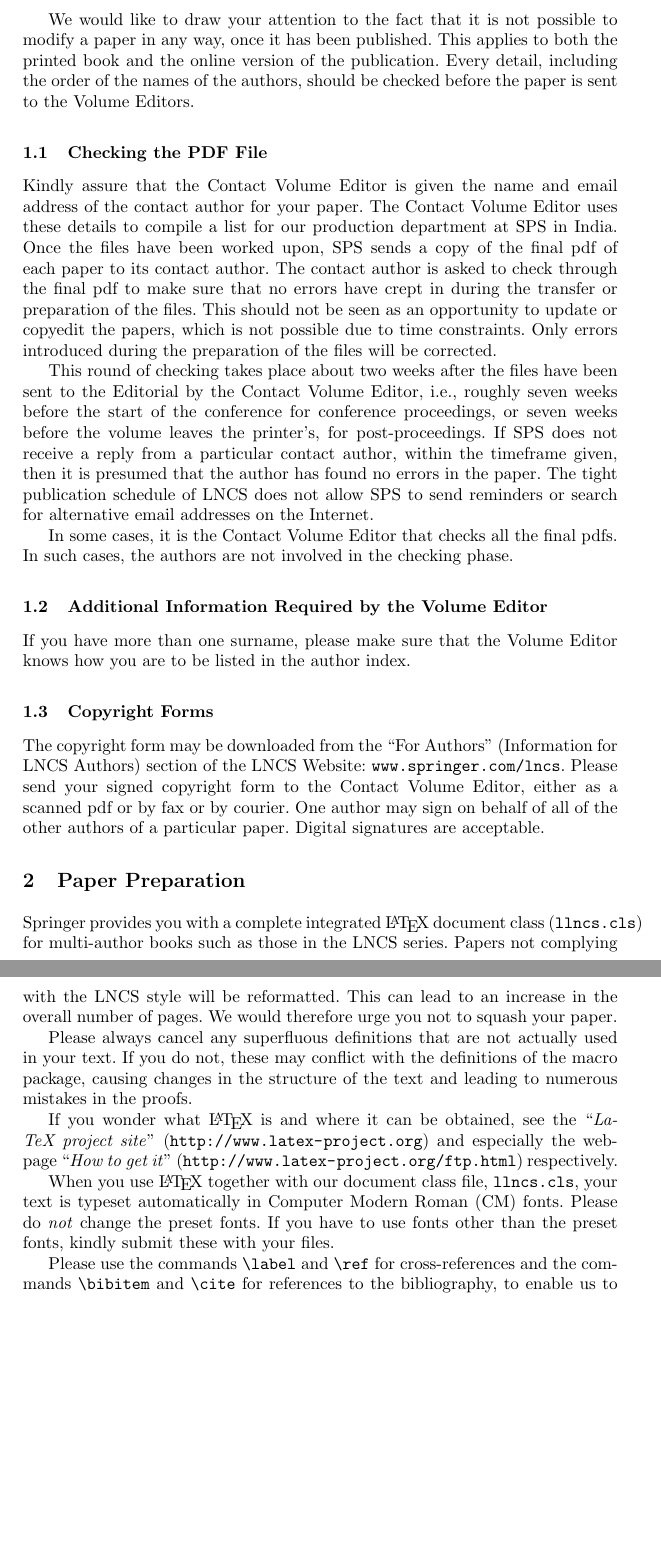
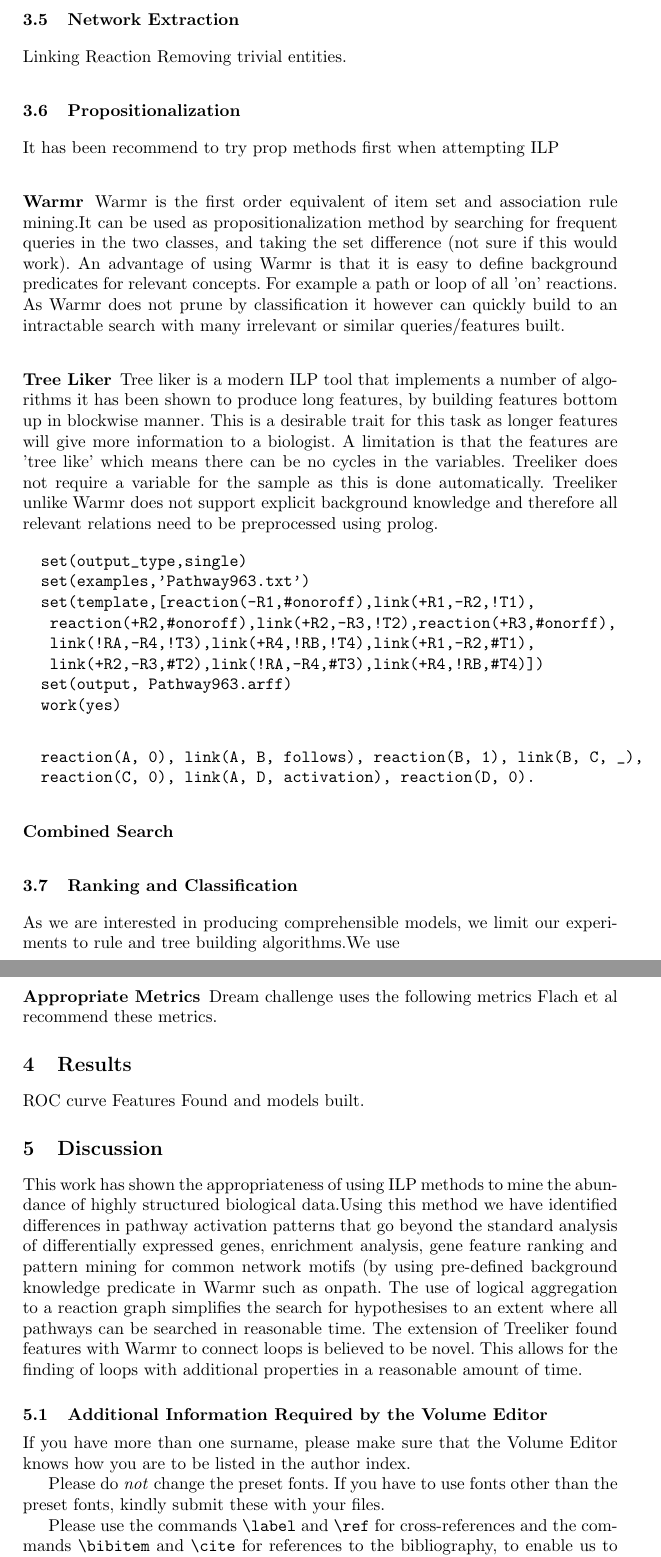
Before and after one commit to samwalrus/reactome_project, a LaTeX thesis (reports/my_paper.tex): two parts of pages 2 and 3 of 8 before the commit and two parts of pages 4 and 5 of 10 after it, joined at a grey line, cut at the place of the change, the shorter picture padded with empty space. Compiled offline with pdfLaTeX.

Commit message:
Using springer template

```diff
--- a/reports/my_paper.tex
+++ b/reports/my_paper.tex
@@ -21,11 +21,11 @@
 \usepackage{amssymb}
 \setcounter{tocdepth}{3}
 \usepackage{graphicx}
+\usepackage{cite}
+\usepackage{url}
+\urldef{\mailsa}\path|{samuel.neaves}@kcl.ac.uk|
 
-\usepackage{url}
-\urldef{\mailsa}\path|{alfred.hofmann, ursula.barth, ingrid.haas, frank.holzwarth,|
-\urldef{\mailsb}\path|anna.kramer, leonie.kunz, christine.reiss, nicole.sator,|
-\urldef{\mailsc}\path|erika.siebert-cole, peter.strasser, lncs}@springer.com|
+
 \newcommand{\keywords}[1]{\par\addvspace\baselineskip
 \noindent\keywordname\enspace\ignorespaces#1}
 
@@ -111,32 +87,10 @@ paper.
 
-We would like to draw your attention to the fact that it is not possible
-to modify a paper in any way, once it has been published. This applies
-to both the printed book and the online version of the publication.
-Every detail, including the order of the names of the authors, should
-be checked before the paper is sent to the Volume Editors.
+Whether researchers have identified a list of genes through differential expression analysis or by taking top features from a classification model, they have yet to take into account known relations between the genes. Therefore  a common next step is for researchers to look for connections between these genes, for example by performing Gene Set Enrichment Analysis(GSEA). These gene sets define a relation between the genes,  examples of gene sets include: functionally defined sets, cellular location defined sets, pathway defined sets, or network defined topological sets (These can be identified by community detection in a gene-network).
 
-\subsection{Checking the PDF File}
+Past ILP research has integrated the two steps of finding differently expressed genes and GSEA by using relational subgroup discovery. These have used the hierarchical Gene Ontology to relate genes and has the advantage of being able to construct novel sets by sharing variables across predicates that define the set. Other ways researchers have tried to use known relations include simple attempts to aggregate across the set of genes by taking an average expression or other measure such as the SVD, see X for a review of these methods.  In most of these methods it is common to ignore the detailed relations between entities in a pathway, the pathway is treated as an unstructured collection of genes. Only do topologically defined sets take advantage of any known internal relations. But often these create crude clusters of genes, and do not follow biological intuition of information flow through the pathway.In addition the chosen network representation is often inappropriate for pathway analysis because of the problem discussed in [X].
 
-Kindly assure that the Contact Volume Editor is given the name and email
-address of the contact author for your paper. The Contact Volume Editor
-uses these details to compile a list for our production department at
-SPS in India. Once the files have been worked upon, SPS sends a copy of
-the final pdf of each paper to its contact author. The contact author is
-asked to check through the final pdf to make sure that no errors have
-crept in during the transfer or preparation of the files. This should
-not be seen as an opportunity to update or copyedit the papers, which is
-not possible due to time constraints. Only errors introduced during the
-preparation of the files will be corrected.
+Therefore a major limitation of the current approaches is that the models constructed are limited to being constructed from either genes or crude aggregates of sets of genes. But biological researchers are not only interested in lists of genes expression difference and how those genes in particular relate. More general pathway activation patterns are also of interest. Two examples are consistency modelling and network motif finding.
+In consistency modelling the pattern depicted in figure 1 is matched against gene regulatory networks to check for consistency and Answer Set Programming techniques are used to amend the pathways to remove the inconsistency. Similar work has been done in ILP where biological pathways have been constructed and amended.
 
-This round of checking takes place about two weeks after the files have
-been sent to the Editorial by the Contact Volume Editor, i.e., roughly
-seven weeks before the start of the conference for conference
-proceedings, or seven weeks before the volume leaves the printer's, for
-post-proceedings. If SPS does not receive a reply from a particular
-contact author, within the timeframe given, then it is presumed that the
-author has found no errors in the paper. The tight publication schedule
-of LNCS does not allow SPS to send reminders or search for alternative
-email addresses on the Internet.
+In conventional network motif finding, again the biological intuition of information flow is ignored and it uncommon to either take into account the class of the network sample or to include uninstantiated variables in the search for patterns.
 
-In some cases, it is the Contact Volume Editor that checks all the final
-pdfs. In such cases, the authors are not involved in the checking phase.
@@ -143,39 +122,60 @@ pdfs. In such cases, the authors are not involved in the checking phase.
+\subsection{Network Extraction}
+Linking Reaction Removing trivial entities.
+\subsection{Propositionalization}
+It has been recommend to try prop methods first when attempting ILP
+\subsubsection{Warmr}
+Warmr is the first order equivalent of item set and association rule mining.It can be used as propositionalization method by searching for frequent queries in the two classes, and taking the set difference (not sure if this would work). An advantage of using Warmr is that it is easy to define background predicates for relevant concepts. For example a path or loop of all 'on' reactions. As Warmr does not prune by classification it however can quickly build to an intractable search with many irrelevant or similar queries/features built.
+
+\subsubsection{Tree Liker}
+Tree liker is a modern ILP tool that implements a number of algorithms it has been shown to produce long features, by building features bottom up in blockwise manner. This is a desirable trait for  this task as longer features will give more information to a biologist. A limitation is that the features are 'tree like' which means there can be no cycles in the variables.
+Treeliker does not require a variable for the sample as this is done automatically. Treeliker unlike Warmr does not support explicit background knowledge and therefore all relevant relations need to be preprocessed using prolog.
+
+\noindent
+%\it{Illustrative Tree Liker Template}
+\begin{verbatim}
+  set(output_type,single)
+  set(examples,'Pathway963.txt')
+  set(template,[reaction(-R1,#onoroff),link(+R1,-R2,!T1),
+   reaction(+R2,#onoroff),link(+R2,-R3,!T2),reaction(+R3,#onorff),
+   link(!RA,-R4,!T3),link(+R4,!RB,!T4),link(+R1,-R2,#T1),
+   link(+R2,-R3,#T2),link(!RA,-R4,#T3),link(+R4,!RB,#T4)])
+  set(output, Pathway963.arff)
+  work(yes)
+\end{verbatim}
+
+\noindent
+%\it{Example Tree Liker found feature}
+\begin{verbatim}
+  reaction(A, 0), link(A, B, follows), reaction(B, 1), link(B, C, _),
+  reaction(C, 0), link(A, D, activation), reaction(D, 0).
+\end{verbatim}
+
+
+
+\subsubsection{Combined Search}
+
+\subsection{Ranking and Classification}
+As we are interested in producing comprehensible models, we limit our experiments to rule and tree building algorithms.We use
+\subsubsection{Appropriate Metrics}
+Dream challenge uses the following metrics
+Flach et al recommend these metrics.
+
+\section{Results}
+ROC curve
+Features Found and models built.
+\section{Discussion}
+This work has shown the appropriateness of using ILP methods to mine the abundance of highly structured biological data.Using this method we have identified differences in pathway activation patterns that go beyond the standard analysis of differentially expressed genes, enrichment analysis, gene feature ranking and pattern mining for common network motifs (by using pre-defined background knowledge predicate in Warmr such as onpath. The use of logical aggregation to a  reaction graph simplifies the search for hypothesises to an extent where all pathways can be searched in reasonable time. The extension of Treeliker found features with Warmr to connect loops is believed to be novel. This allows for the finding of loops with additional properties in a reasonable amount of time.
+
+
 
 \subsection{Additional Information Required by the Volume Editor}
 
 If you have more than one surname, please make sure that the Volume Editor
 knows how you are to be listed in the author index.
 
-\subsection{Copyright Forms}
 
-The copyright form may be downloaded from the ``For Authors"
-(Information for LNCS Authors) section of the LNCS Website:
-\texttt{www.springer.com/lncs}. Please send your signed copyright form
-to the Contact Volume Editor, either as a scanned pdf or by fax or by
-courier. One author may sign on behalf of all of the other authors of a
-particular paper. Digital signatures are acceptable.
 
-\section{Paper Preparation}
 
-Springer provides you with a complete integrated \LaTeX{} document class
-(\texttt{llncs.cls}) for multi-author books such as those in the LNCS
-series. Papers not complying with the LNCS style will be reformatted.
-This can lead to an increase in the overall number of pages. We would
-therefore urge you not to squash your paper.
-
-Please always cancel any superfluous definitions that are
-not actually used in your text. If you do not, these may conflict with
-the definitions of the macro package, causing changes in the structure
-of the text and leading to numerous mistakes in the proofs.
-
-If you wonder what \LaTeX{} is and where it can be obtained, see the
-``\textit{LaTeX project site}'' (\url{http://www.latex-project.org})
-and especially the webpage ``\textit{How to get it}''
-(\url{http://www.latex-project.org/ftp.html}) respectively.
-
-When you use \LaTeX\ together with our document class file,
-\texttt{llncs.cls},
-your text is typeset automatically in Computer Modern Roman (CM) fonts.
 Please do
 \emph{not} change the preset fonts. If you have to use fonts other
 than the preset fonts, kindly submit these with your files.
```
Also changed, not shown: reports/my_paper.tex (85 more changed lines).
